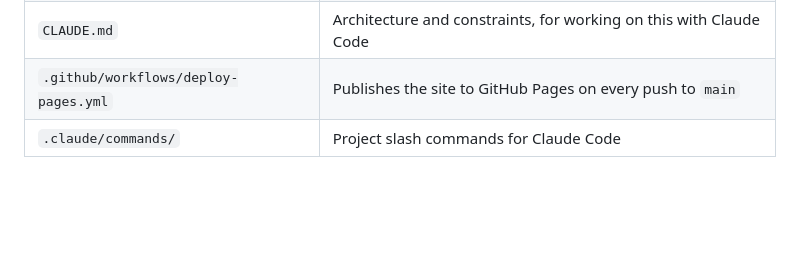
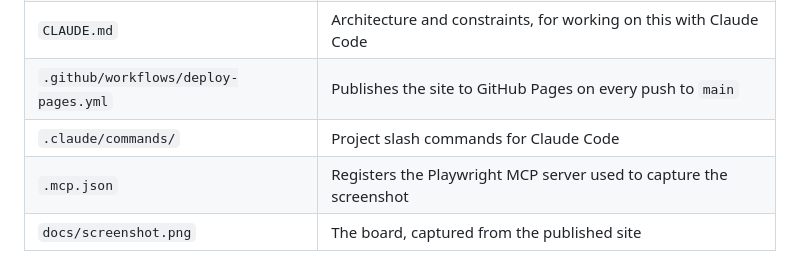
Before and after one commit to hadisgh2811/uobclaudetraining, a Markdown page: README.md, the part around one of its changes. Drawn GitHub-style; blank space fills up the shorter version.

Commit message:
Add a screenshot of the live board to the README
Captured from the published Pages site at 1440x900 and linked back to the
live demo, so the repo shows what the board looks like without the reader
having to open it.

Captured with headless Chrome, the fallback path in the publish command's
screenshot step, since Playwright MCP needs a Claude Code restart to load.

Co-Authored-By: Claude Opus 5 <noreply@anthropic.com>

```diff
--- a/README.md
+++ b/README.md
@@ -52,3 +54,5 @@ affects the board.
 | `CLAUDE.md` | Architecture and constraints, for working on this with Claude Code |
 | `.github/workflows/deploy-pages.yml` | Publishes the site to GitHub Pages on every push to `main` |
 | `.claude/commands/` | Project slash commands for Claude Code |
+| `.mcp.json` | Registers the Playwright MCP server used to capture the screenshot |
+| `docs/screenshot.png` | The board, captured from the published site |
```
Also changed, not shown: other parts of README.md (+2 -0 lines), docs/screenshot.png (added).
